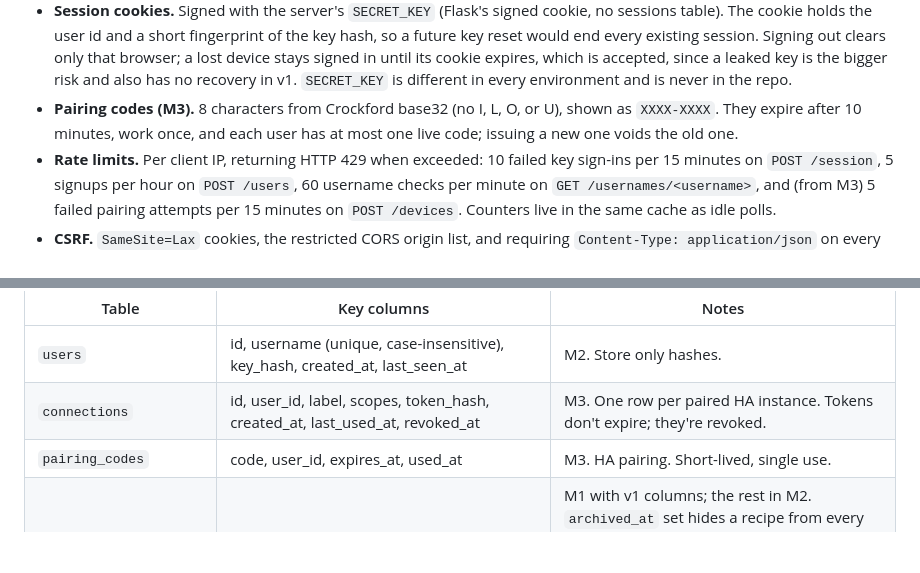
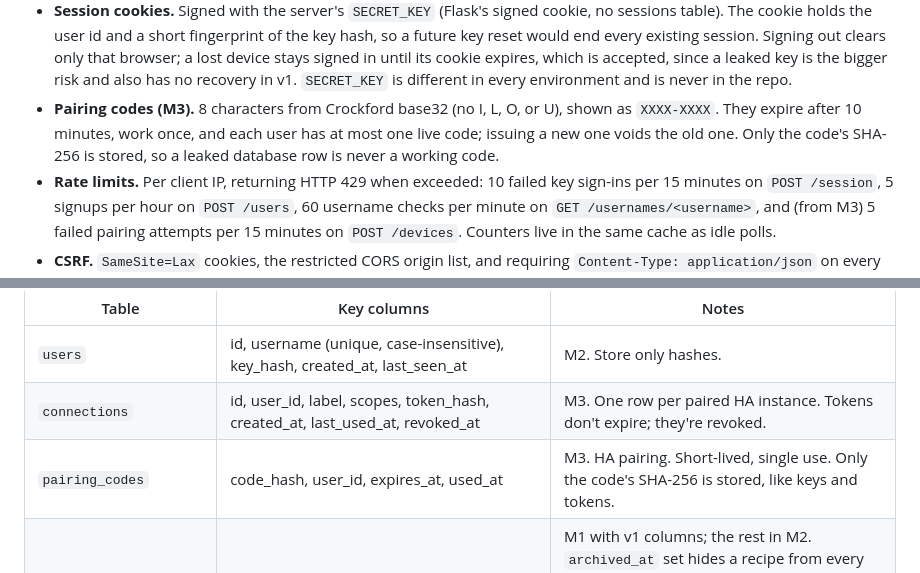
Before and after one commit to brystmar/breadsheet, a Markdown page: docs/second-rise.md, 2 parts joined by grey strips. Rendered like a GitHub page; blank space fills up the shorter version.

Commit message:
Spec: store pairing codes hashed
For breadsheet#27: `pairing_codes` keeps the code's SHA-256 (`code_hash`),
like keys and device tokens, so a leaked row is never a working code.

Co-Authored-By: Claude Opus 5.5 <noreply@anthropic.com>

```diff
--- a/docs/second-rise.md
+++ b/docs/second-rise.md
@@ -112,7 +112,7 @@ A user is a username plus a secret key; whoever holds the key is that user. Ther
 
 - **Key hashing.** Keys are 128-bit random values from Python's `secrets` module, so they don't need a slow password hash like bcrypt or Argon2 (those exist to protect weak, human-chosen passwords). Store SHA-256 of the key (`hashlib`, standard library), look users up by that hash, and compare with `hmac.compare_digest`. Device tokens (256-bit) and panel tokens use the same scheme. The same practice is used for API tokens generally.
 - **Session cookies.** Signed with the server's `SECRET_KEY` (Flask's signed cookie, no sessions table). The cookie holds the user id and a short fingerprint of the key hash, so a future key reset would end every existing session. Signing out clears only that browser; a lost device stays signed in until its cookie expires, which is accepted, since a leaked key is the bigger risk and also has no recovery in v1. `SECRET_KEY` is different in every environment and is never in the repo.
-- **Pairing codes (M3).** 8 characters from Crockford base32 (no I, L, O, or U), shown as `XXXX-XXXX`. They expire after 10 minutes, work once, and each user has at most one live code; issuing a new one voids the old one.
+- **Pairing codes (M3).** 8 characters from Crockford base32 (no I, L, O, or U), shown as `XXXX-XXXX`. They expire after 10 minutes, work once, and each user has at most one live code; issuing a new one voids the old one. Only the code's SHA-256 is stored, so a leaked database row is never a working code.
 - **Rate limits.** Per client IP, returning HTTP 429 when exceeded: 10 failed key sign-ins per 15 minutes on `POST /session`, 5 signups per hour on `POST /users`, 60 username checks per minute on `GET /usernames/<username>`, and (from M3) 5 failed pairing attempts per 15 minutes on `POST /devices`. Counters live in the same cache as idle polls.
 - **CSRF.** `SameSite=Lax` cookies, the restricted CORS origin list, and requiring `Content-Type: application/json` on every state-changing request (which forces a CORS preflight) together cover it; no CSRF tokens needed.
 
@@ -140,7 +140,7 @@ Nine Postgres tables replace every DynamoDB model (`Recipe`, `Step`, and `Replac
 | --- | --- | --- |
 | `users` | id, username (unique, case-insensitive), key\_hash, created\_at, last\_seen\_at | M2. Store only hashes. |
 | `connections` | id, user\_id, label, scopes, token\_hash, created\_at, last\_used\_at, revoked\_at | M3. One row per paired HA instance. Tokens don't expire; they're revoked. |
-| `pairing_codes` | code, user\_id, expires\_at, used\_at | M3. HA pairing. Short-lived, single use. |
+| `pairing_codes` | code\_hash, user\_id, expires\_at, used\_at | M3. HA pairing. Short-lived, single use. Only the code's SHA-256 is stored, like keys and tokens. |
 | `recipes` | id, public\_suffix (null for defaults), slug, owner\_id (null = default), source\_recipe\_id, name, author, source, url, difficulty, category (bread or prep), detail\_level (simple or detailed), is\_draft, published\_at (nullable), archived\_at, timestamps | M1 with v1 columns; the rest in M2. `archived_at` set hides a recipe from every recipe list, v1 and v2, though it still opens by id or URL. v1 recipe endpoints only ever return default recipes: personal and draft recipes never appear in v1 lists or open by id there. `source_recipe_id` records where a copy came from; no live link. `is_draft` marks agent imports awaiting review. `published_at` set means the recipe is in the community library. |
 | `recipe_steps` | id, recipe\_id, position, text, note, then\_wait (nullable), wait\_min, wait\_max, active\_seconds (nullable), needs\_presence (nullable) | M1, with `then_wait` and the detail columns in M2. `then_wait` is the step's Then Wait, the timing a bake runs on; `wait_min` and `wait_max` are the range around it. Existing steps migrate as simple: `then_wait = wait_min = wait_max` = the v1 `then_wait`, detail fields null. |
 | `recipe_prerequisites` | recipe\_id, prerequisite\_recipe\_id, position | M2. Alternatives: any one prerequisite satisfies the requirement, listed in `position` order. Every prerequisite must be a `prep` recipe, and `prep` recipes have no prerequisites of their own, so there are no chains or cycles. Deleting either recipe removes the link. |
```
